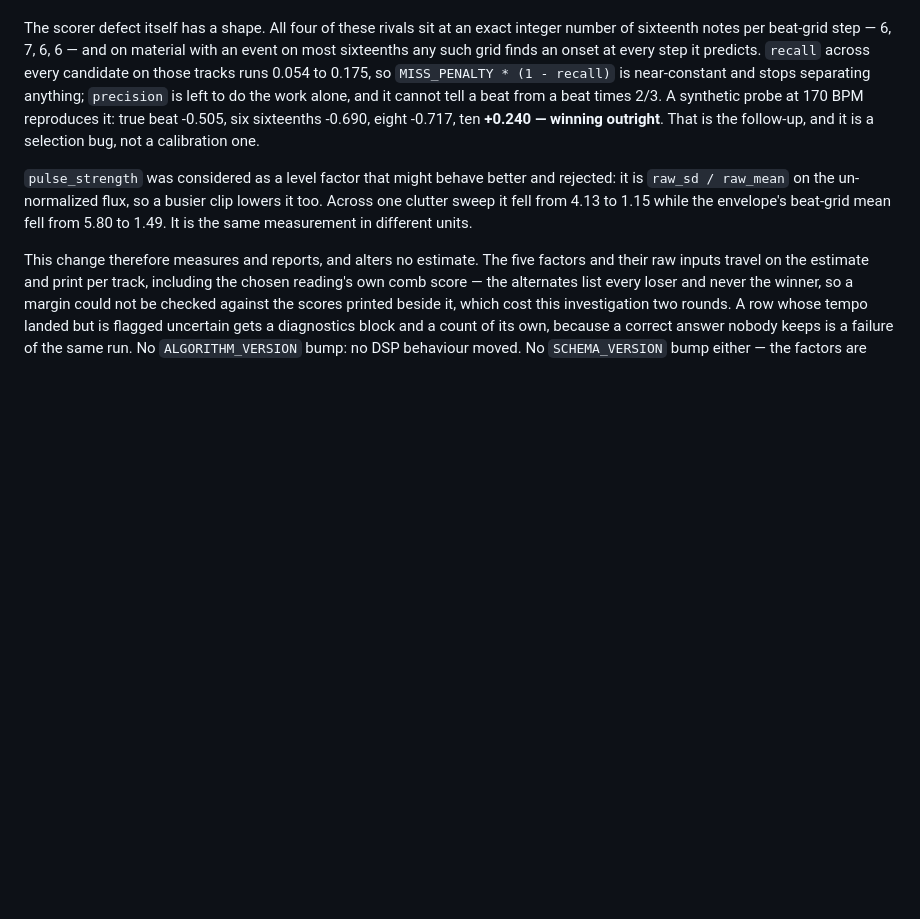
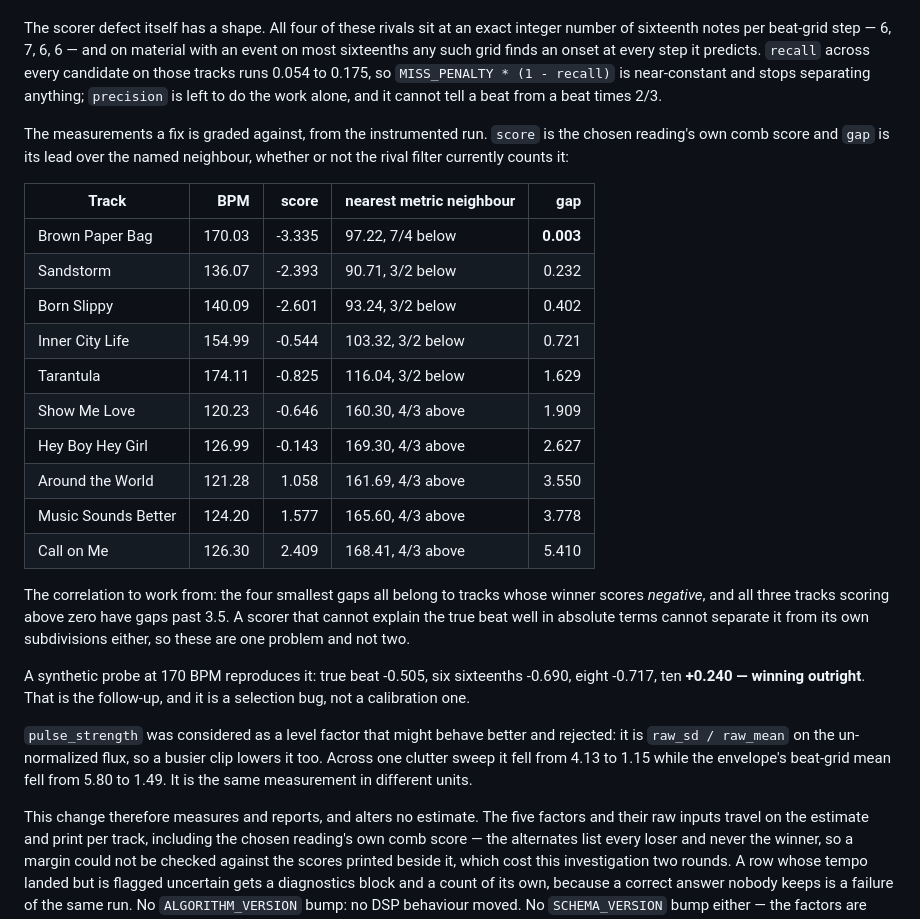
Before and after one commit to Jonas-Ross/metrognome, a Markdown page: DECISIONS.md, the part around the change. Rendered like a GitHub page; blank space fills up the shorter version.

Commit message:
docs: record the measured comb gaps the scorer fix is graded against
Per reference track: the chosen reading's own comb score and its lead over the
nearest metric neighbour, with the neighbour named. The four smallest gaps all
belong to tracks whose winner scores negative, which is the correlation the
follow-up has to break.

Co-Authored-By: Claude Opus 5 (1M context) <noreply@anthropic.com>
Claude-Session: https://claude.ai/code/session_01E6tMNZBSz7bbQRTc1745FH

```diff
--- a/DECISIONS.md
+++ b/DECISIONS.md
@@ -853,7 +853,32 @@ material with an event on most sixteenths any such grid finds an onset at every
 step it predicts. `recall` across every candidate on those tracks runs 0.054 to
 0.175, so `MISS_PENALTY * (1 - recall)` is near-constant and stops separating
 anything; `precision` is left to do the work alone, and it cannot tell a beat
-from a beat times 2/3. A synthetic probe at 170 BPM reproduces it: true beat
+from a beat times 2/3.
+
+The measurements a fix is graded against, from the instrumented run. `score` is
+the chosen reading's own comb score and `gap` is its lead over the named
+neighbour, whether or not the rival filter currently counts it:
+
+| Track | BPM | score | nearest metric neighbour | gap |
+|---|---:|---:|---|---:|
+| Brown Paper Bag | 170.03 | -3.335 | 97.22, 7/4 below | **0.003** |
+| Sandstorm | 136.07 | -2.393 | 90.71, 3/2 below | 0.232 |
+| Born Slippy | 140.09 | -2.601 | 93.24, 3/2 below | 0.402 |
+| Inner City Life | 154.99 | -0.544 | 103.32, 3/2 below | 0.721 |
+| Tarantula | 174.11 | -0.825 | 116.04, 3/2 below | 1.629 |
+| Show Me Love | 120.23 | -0.646 | 160.30, 4/3 above | 1.909 |
+| Hey Boy Hey Girl | 126.99 | -0.143 | 169.30, 4/3 above | 2.627 |
+| Around the World | 121.28 | 1.058 | 161.69, 4/3 above | 3.550 |
+| Music Sounds Better | 124.20 | 1.577 | 165.60, 4/3 above | 3.778 |
+| Call on Me | 126.30 | 2.409 | 168.41, 4/3 above | 5.410 |
+
+The correlation to work from: the four smallest gaps all belong to tracks whose
+winner scores *negative*, and all three tracks scoring above zero have gaps past
+3.5. A scorer that cannot explain the true beat well in absolute terms cannot
+separate it from its own subdivisions either, so these are one problem and not
+two.
+
+A synthetic probe at 170 BPM reproduces it: true beat
 -0.505, six sixteenths -0.690, eight -0.717, ten **+0.240 — winning outright**.
 That is the follow-up, and it is a selection bug, not a calibration one.
 
```
